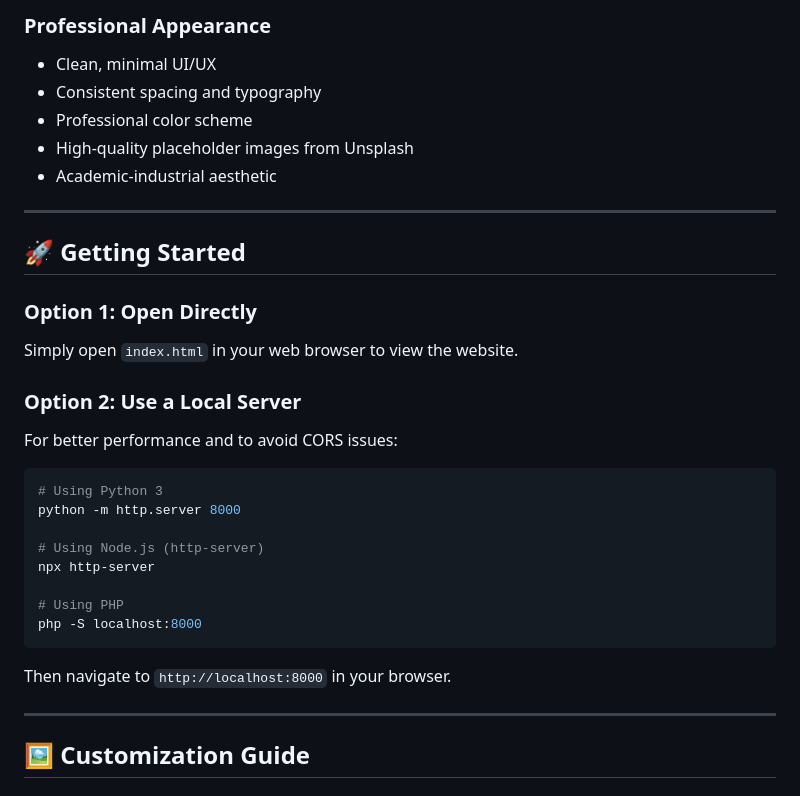
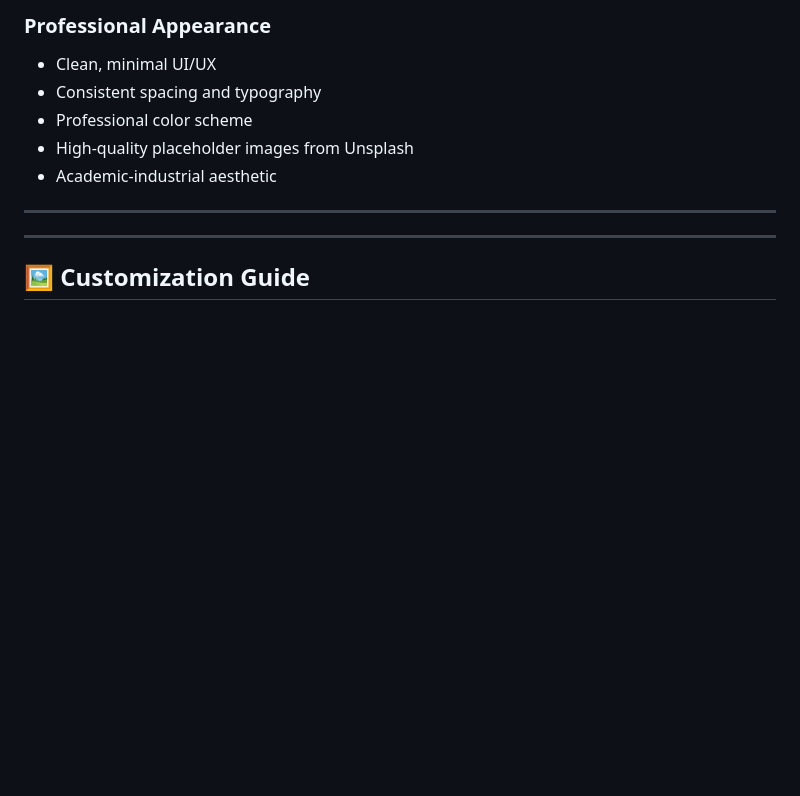
Before and after one commit to sitipvt/ans.siti, a Markdown page: README.md, the part around one of its changes. Rendered like a GitHub page; blank space fills up the shorter version.

````diff
--- a/README.md
+++ b/README.md
@@ -131,26 +131,6 @@ A clean, modern, and professional multi-page website for a sustainable infrastru
 
 ---
 
-## 🚀 Getting Started
-
-### Option 1: Open Directly
-Simply open `index.html` in your web browser to view the website.
-
-### Option 2: Use a Local Server
-For better performance and to avoid CORS issues:
-
-```bash
-# Using Python 3
-python -m http.server 8000
-
-# Using Node.js (http-server)
-npx http-server
-
-# Using PHP
-php -S localhost:8000
-```
-
-Then navigate to `http://localhost:8000` in your browser.
 
 ---
 
````
Also changed, not shown: other parts of README.md (+0 -24 lines).
